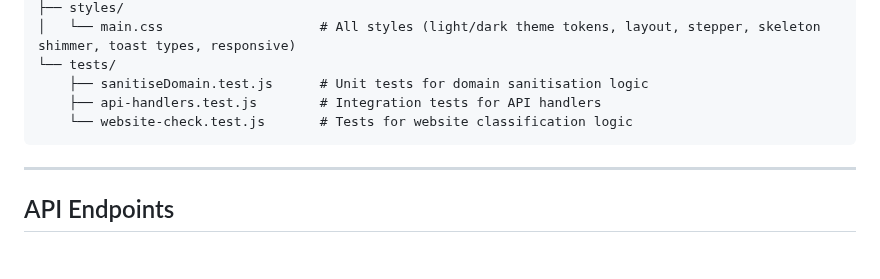
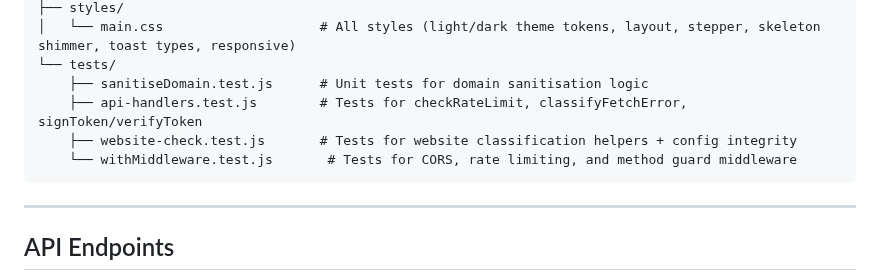
Before and after one commit to zakititan/arf-bounce-report-generator, a Markdown page: README.md, the part around the change. GitHub-like rendering; blank space fills up the shorter version.

Commit message:
docs: add withMiddleware.test.js to project structure in README

````diff
--- a/README.md
+++ b/README.md
@@ -96,8 +96,9 @@ A lightweight, zero-dependency internal tool for generating structured ARF (Abus
 │   └── main.css                    # All styles (light/dark theme tokens, layout, stepper, skeleton shimmer, toast types, responsive)
 └── tests/
     ├── sanitiseDomain.test.js      # Unit tests for domain sanitisation logic
-    ├── api-handlers.test.js        # Integration tests for API handlers
-    └── website-check.test.js       # Tests for website classification logic
+    ├── api-handlers.test.js        # Tests for checkRateLimit, classifyFetchError, signToken/verifyToken
+    ├── website-check.test.js       # Tests for website classification helpers + config integrity
+    └── withMiddleware.test.js       # Tests for CORS, rate limiting, and method guard middleware
 ```
 
 ---
````
